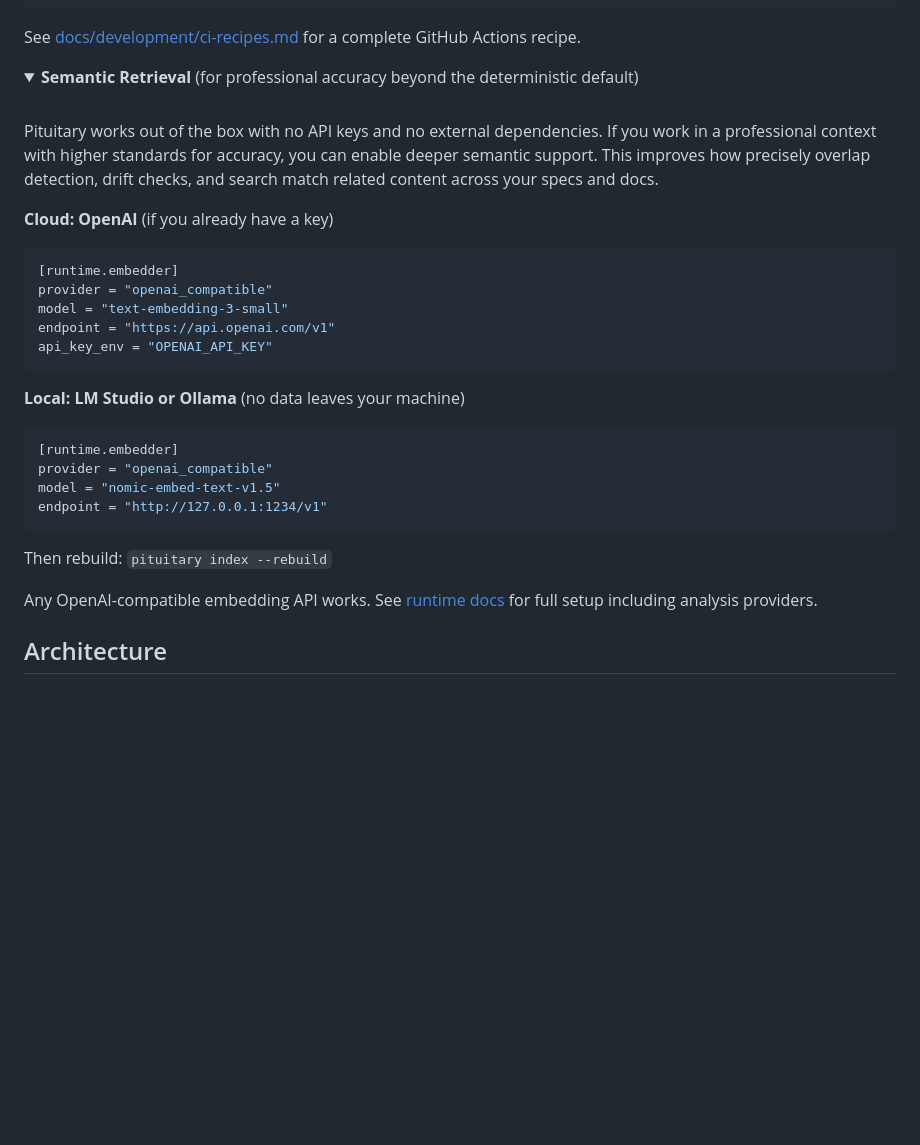
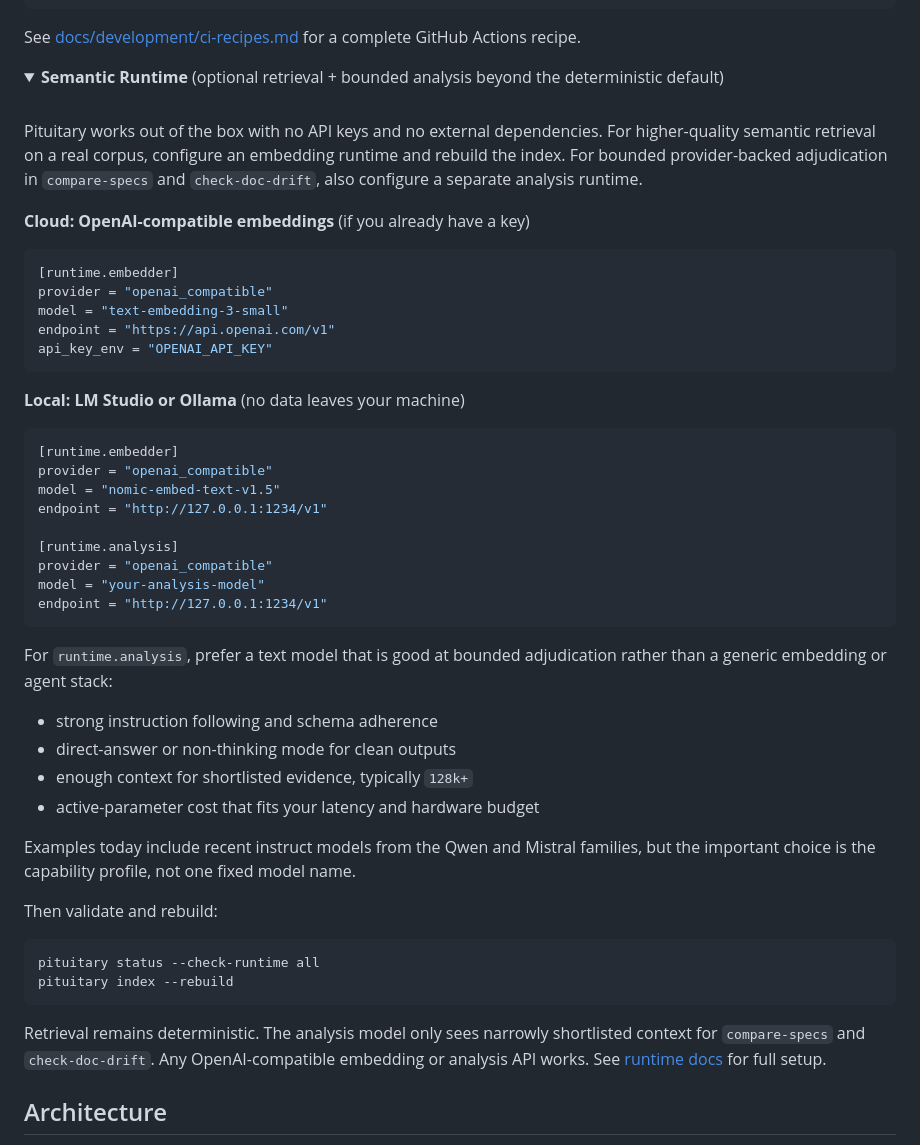
Before and after one commit to dusk-network/pituitary, a Markdown page: README.md, the part around the change. GitHub-like rendering; folded sections open; blank space fills up the shorter version.

Commit message:
Clarify semantic runtime model guidance

````diff
--- a/README.md
+++ b/README.md
@@ -142,13 +142,13 @@ Add spec hygiene checks alongside your linter:
 See [docs/development/ci-recipes.md](docs/development/ci-recipes.md) for a complete GitHub Actions recipe.
 
 <details>
-<summary><strong>Semantic Retrieval</strong> (for professional accuracy beyond the deterministic default)</summary>
+<summary><strong>Semantic Runtime</strong> (optional retrieval + bounded analysis beyond the deterministic default)</summary>
 
 <br>
 
-Pituitary works out of the box with no API keys and no external dependencies. If you work in a professional context with higher standards for accuracy, you can enable deeper semantic support. This improves how precisely overlap detection, drift checks, and search match related content across your specs and docs.
+Pituitary works out of the box with no API keys and no external dependencies. For higher-quality semantic retrieval on a real corpus, configure an embedding runtime and rebuild the index. For bounded provider-backed adjudication in `compare-specs` and `check-doc-drift`, also configure a separate analysis runtime.
 
-**Cloud: OpenAI** (if you already have a key)
+**Cloud: OpenAI-compatible embeddings** (if you already have a key)
 
 ```toml
 [runtime.embedder]
@@ -165,11 +165,30 @@ api_key_env = "OPENAI_API_KEY"
 provider = "openai_compatible"
 model = "nomic-embed-text-v1.5"
 endpoint = "http://127.0.0.1:1234/v1"
+
+[runtime.analysis]
+provider = "openai_compatible"
+model = "your-analysis-model"
+endpoint = "http://127.0.0.1:1234/v1"
 ```
 
-Then rebuild: `pituitary index --rebuild`
+For `runtime.analysis`, prefer a text model that is good at bounded adjudication rather than a generic embedding or agent stack:
 
-Any OpenAI-compatible embedding API works. See [runtime docs](docs/runtime.md) for full setup including analysis providers.
+- strong instruction following and schema adherence
+- direct-answer or non-thinking mode for clean outputs
+- enough context for shortlisted evidence, typically `128k+`
+- active-parameter cost that fits your latency and hardware budget
+
+Examples today include recent instruct models from the Qwen and Mistral families, but the important choice is the capability profile, not one fixed model name.
+
+Then validate and rebuild:
+
+```sh
+pituitary status --check-runtime all
+pituitary index --rebuild
+```
+
+Retrieval remains deterministic. The analysis model only sees narrowly shortlisted context for `compare-specs` and `check-doc-drift`. Any OpenAI-compatible embedding or analysis API works. See [runtime docs](docs/runtime.md) for full setup.
 
 </details>
 
````
Also changed, not shown: docs/runtime.md (+11 -1 lines).
